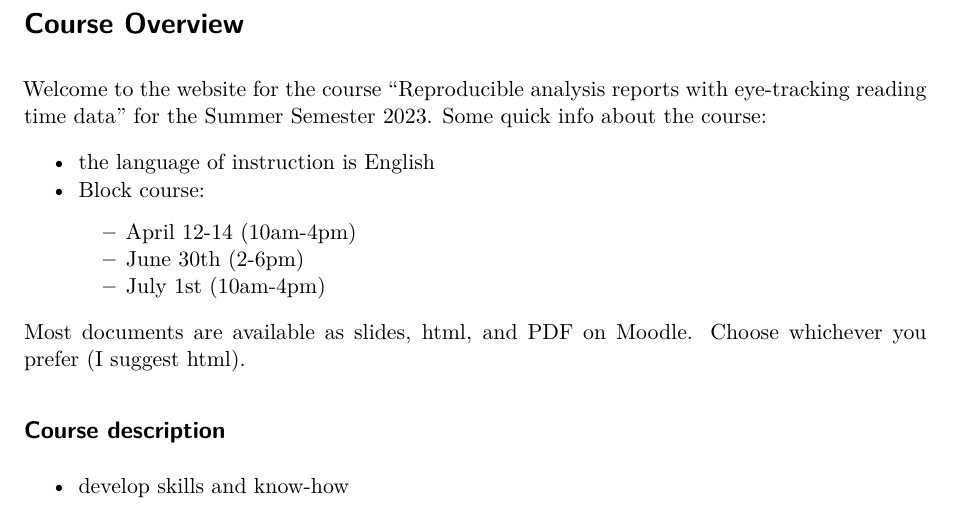
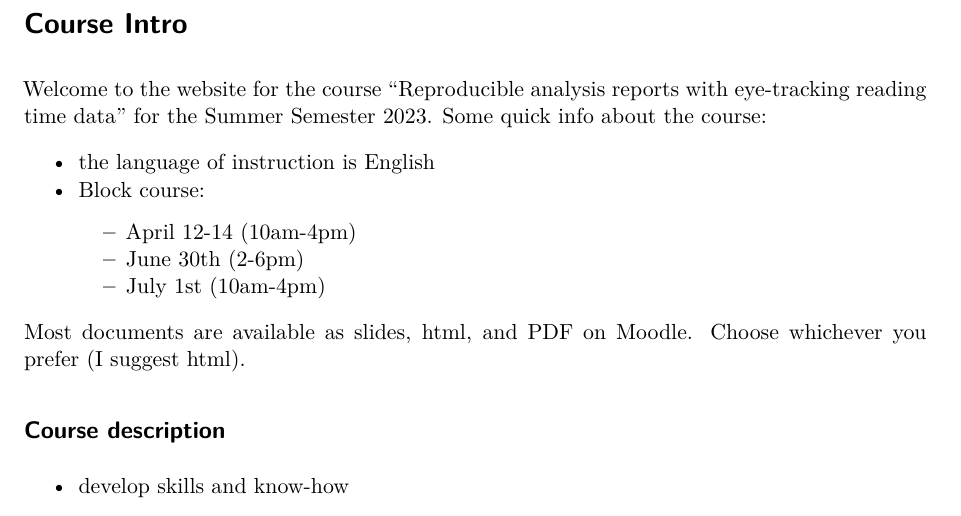
Before and after one commit to daniela-palleschi/repo-eda, a Quarto document (index.qmd): part of page 1 of 2, cut so that both start at the same text. Rendered offline with R 4.5, knitr and Pandoc in place of Quarto, then LaTeX, with nearby package versions.

Commit message:
index title change

```diff
--- a/index.qmd
+++ b/index.qmd
@@ -4,7 +4,7 @@ format:
   html: default
 ---
 
-# Course Overview
+# Course Intro
 
 Welcome to the website for the course "Reproducible analysis reports with eye-tracking reading time data" for the Summer Semester 2023. Some quick info about the course:
 
```
